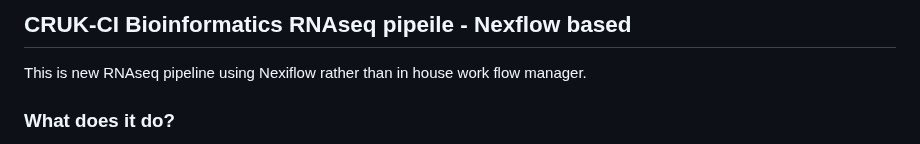
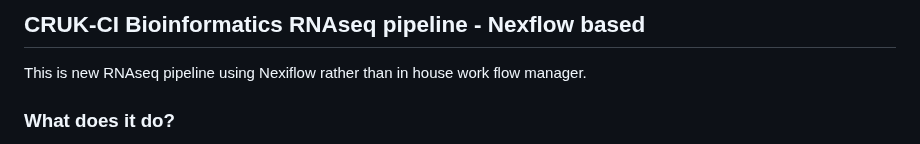
Before and after one commit to crukci-bioinformatics/nf-rnaseq, a Markdown page: README.md, the part around the change. Rendered like a GitHub page.

Commit message:
MInor typo

```diff
--- a/README.md
+++ b/README.md
@@ -1,4 +1,4 @@
-##  CRUK-CI Bioinformatics RNAseq pipeile - Nexflow based
+##  CRUK-CI Bioinformatics RNAseq pipeline - Nexflow based
 This is new RNAseq pipeline using Nexiflow rather than in house work flow manager.
 ### What does it do?
 Transcript level quantification is performed using salmon on raw fastq files. Next, it generates various quality control metrics, followed by DESeq2 differential expression and generates a HTML report that contains all plots.
```
